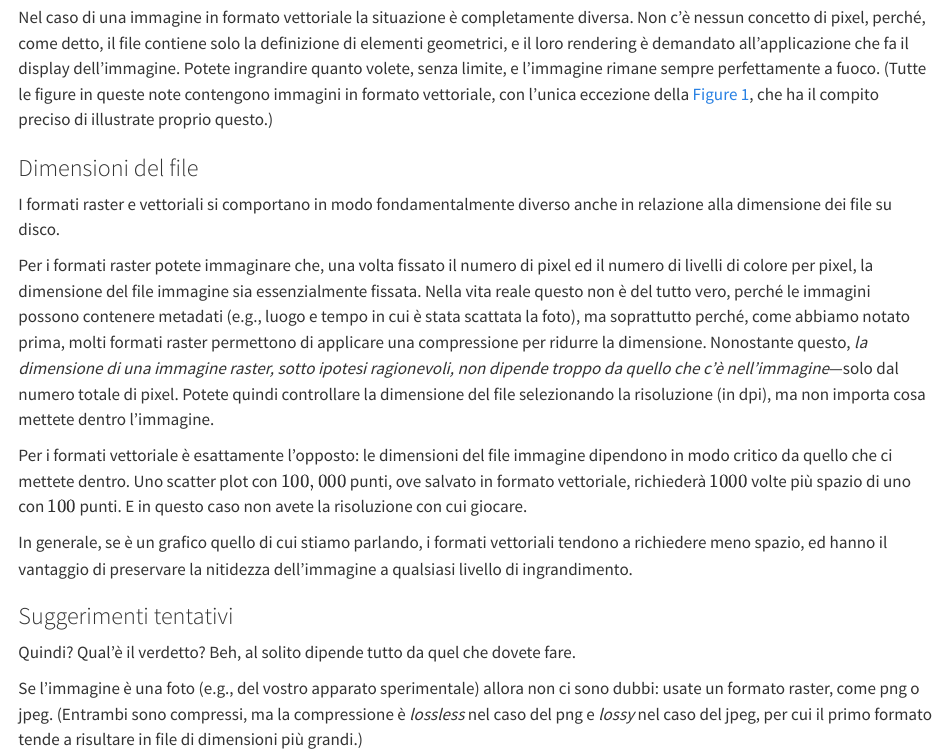
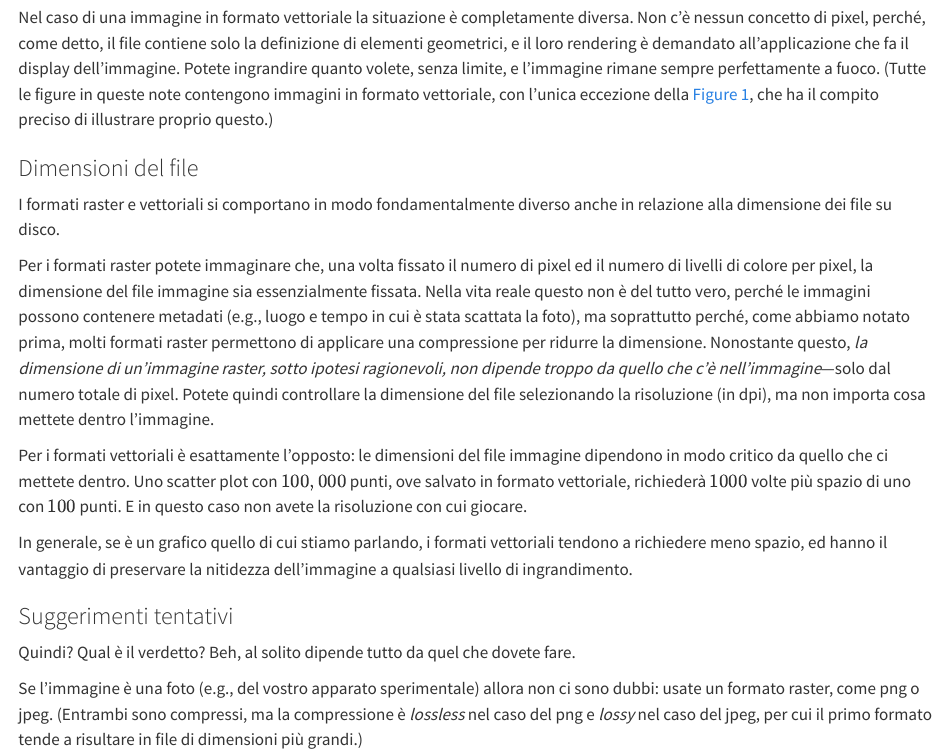
Before and after one commit to unipi-physics-labs/lab1-computing, a Quarto document (chapters/graphics.qmd): the page in a window 1100 px wide, from 3230 px down. Rendered offline with R 4.5, knitr and Pandoc in place of Quarto, with nearby package versions.

Commit message:
Minor fix.

```diff
--- a/chapters/graphics.qmd
+++ b/chapters/graphics.qmd
@@ -77,7 +77,7 @@ di elementi geometrici, e il loro rendering è demandato all'applicazione che fa
 display dell'immagine. Potete ingrandire quanto volete, senza limite, e l'immagine rimane
 sempre perfettamente a fuoco. (Tutte le figure in queste note contengono immagini in
 formato vettoriale, con l'unica eccezione della @{fig-raster_dpi}, che ha il compito
-preciso di illustrate proprio questo.)
+preciso di illustrare proprio questo.)
 
 
 ### Dimensioni del file
@@ -90,12 +90,12 @@ numero di livelli di colore per pixel, la dimensione del file immagine sia essen
 fissata. Nella vita reale questo non è del tutto vero, perché le immagini possono contenere
 metadati (e.g., luogo e tempo in cui è stata scattata la foto), ma soprattutto perché,
 come abbiamo notato prima, molti formati raster permettono di applicare una compressione
-per ridurre la dimensione. Nonostante questo, *la dimensione di una immagine raster, sotto
+per ridurre la dimensione. Nonostante questo, *la dimensione di un'immagine raster, sotto
 ipotesi ragionevoli, non dipende troppo da quello che c'è nell'immagine*---solo dal numero
 totale di pixel. Potete quindi controllare la dimensione del file selezionando la
 risoluzione (in dpi), ma non importa cosa mettete dentro l'immagine.
 
-Per i formati vettoriale è esattamente l'opposto: le dimensioni del file immagine
+Per i formati vettoriali è esattamente l'opposto: le dimensioni del file immagine
 dipendono in modo critico da quello che ci mettete dentro. Uno scatter plot con $100,000$
 punti, ove salvato in formato vettoriale, richiederà $1000$ volte più spazio di uno con
 $100$ punti. E in questo caso non avete la risoluzione con cui giocare.
@@ -107,7 +107,7 @@ a qualsiasi livello di ingrandimento.
 
 ### Suggerimenti tentativi
 
-Quindi? Qual'è il verdetto? Beh, al solito dipende tutto da quel che dovete fare.
+Quindi? Qual è il verdetto? Beh, al solito dipende tutto da quel che dovete fare.
 
 Se l'immagine è una foto (e.g., del vostro apparato sperimentale) allora non ci sono
 dubbi: usate un formato raster, come png o jpeg. (Entrambi sono compressi, ma la
```
Also changed, not shown: figures/scripts/plot_raster.py (+2 -2 lines).
